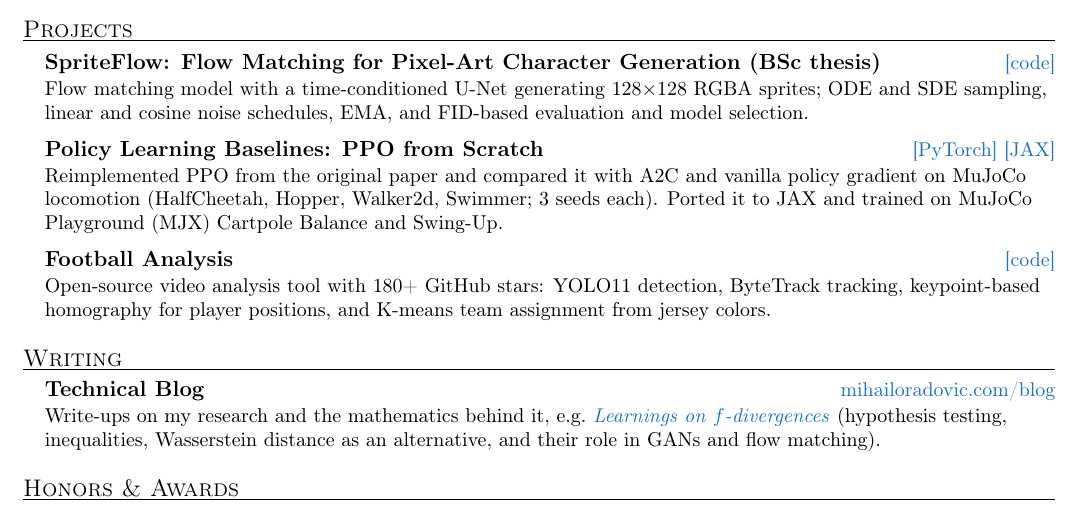
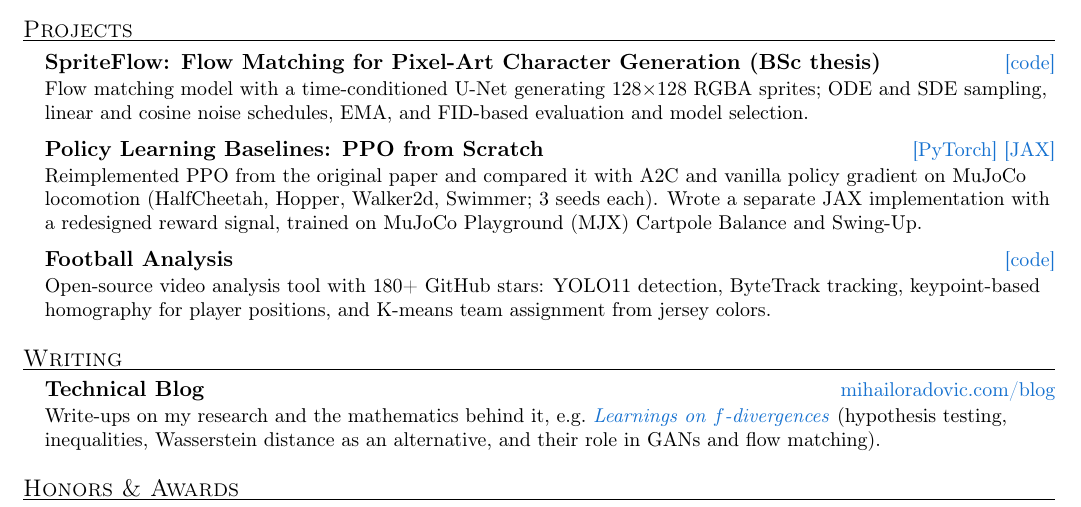
Before and after one commit to mradovic38/mradovic38.github.io, a LaTeX CV (_drafts/cv/cv.tex): part of the page, cut so that both start at the same text. Compiled offline with pdfLaTeX.

Commit message:
Update CV PPO JAX project description

```diff
--- a/_drafts/cv/cv.tex
+++ b/_drafts/cv/cv.tex
@@ -106,8 +106,8 @@ and robot learning, with the long-term goal of general-purpose autonomous agents
   \project{Policy Learning Baselines: PPO from Scratch}
     {\href{https://github.com/mradovic38/ppo-mujoco}{[PyTorch]} \href{https://github.com/mradovic38/cartpole-ppo}{[JAX]}}
   \desc{Reimplemented PPO from the original paper and compared it with A2C and vanilla policy gradient on MuJoCo
-    locomotion (HalfCheetah, Hopper, Walker2d, Swimmer; 3 seeds each). Ported it to JAX and trained on MuJoCo Playground
-    (MJX) Cartpole Balance and Swing-Up.}
+    locomotion (HalfCheetah, Hopper, Walker2d, Swimmer; 3 seeds each). Wrote a separate JAX implementation with a redesigned
+    reward signal, trained on MuJoCo Playground (MJX) Cartpole Balance and Swing-Up.}
   \project{Football Analysis}{\href{https://github.com/mradovic38/football-analysis}{[code]}}
   \desc{Open-source video analysis tool with 180+ GitHub stars: YOLO11 detection, ByteTrack tracking, keypoint-based
     homography for player positions, and K-means team assignment from jersey colors.}
```
Also changed, not shown: data/CV.pdf.
